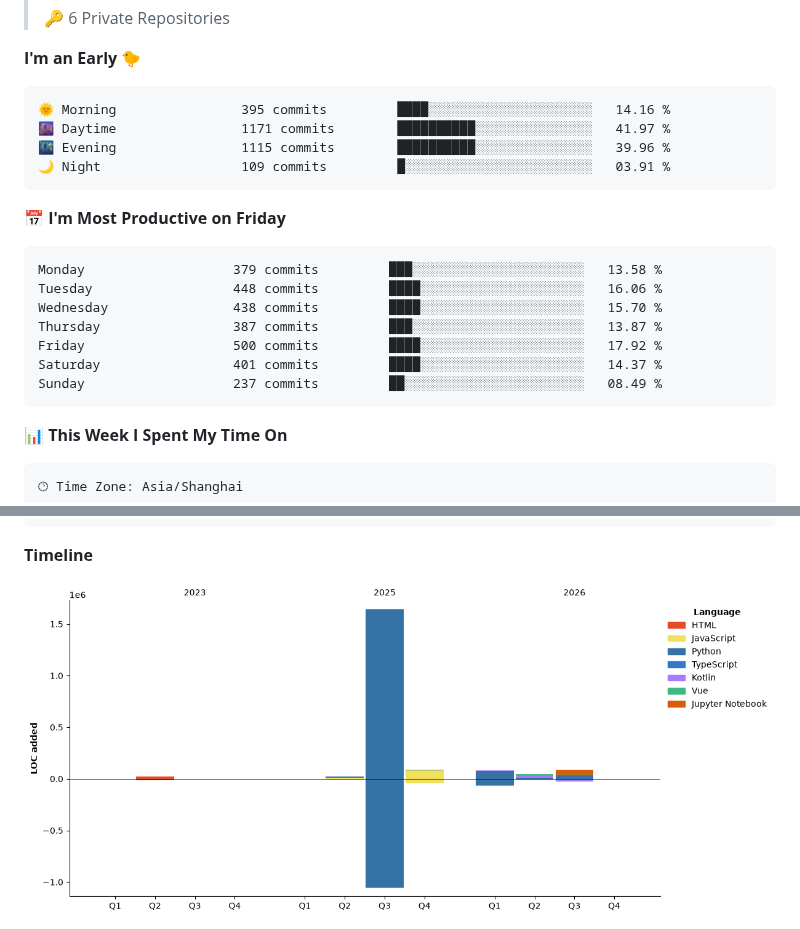
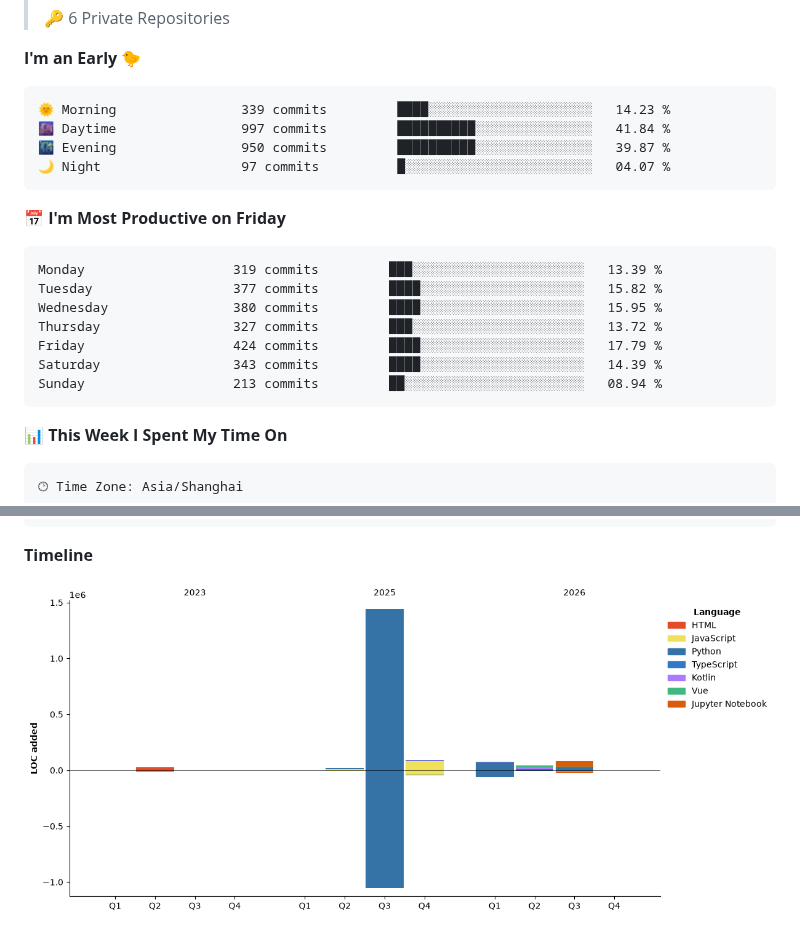
Before and after one commit to IsCulture2307/IsCulture2307, a Markdown page: README.md, 2 parts joined by grey strips. Rendered like a GitHub page; pictures changed too: assets/bar_graph.png.

Commit message:
Updated with Dev Metrics

````diff
--- a/README.md
+++ b/README.md
@@ -22,21 +22,21 @@
 **I'm an Early 🐤**
 
 ```text
-🌞 Morning                395 commits         ████░░░░░░░░░░░░░░░░░░░░░   14.16 %
-🌆 Daytime                1171 commits        ██████████░░░░░░░░░░░░░░░   41.97 %
-🌃 Evening                1115 commits        ██████████░░░░░░░░░░░░░░░   39.96 %
-🌙 Night                  109 commits         █░░░░░░░░░░░░░░░░░░░░░░░░   03.91 %
+🌞 Morning                339 commits         ████░░░░░░░░░░░░░░░░░░░░░   14.23 %
+🌆 Daytime                997 commits         ██████████░░░░░░░░░░░░░░░   41.84 %
+🌃 Evening                950 commits         ██████████░░░░░░░░░░░░░░░   39.87 %
+🌙 Night                  97 commits          █░░░░░░░░░░░░░░░░░░░░░░░░   04.07 %
 ```
 📅 **I'm Most Productive on Friday**
 
 ```text
-Monday                   379 commits         ███░░░░░░░░░░░░░░░░░░░░░░   13.58 %
-Tuesday                  448 commits         ████░░░░░░░░░░░░░░░░░░░░░   16.06 %
-Wednesday                438 commits         ████░░░░░░░░░░░░░░░░░░░░░   15.70 %
-Thursday                 387 commits         ███░░░░░░░░░░░░░░░░░░░░░░   13.87 %
-Friday                   500 commits         ████░░░░░░░░░░░░░░░░░░░░░   17.92 %
-Saturday                 401 commits         ████░░░░░░░░░░░░░░░░░░░░░   14.37 %
-Sunday                   237 commits         ██░░░░░░░░░░░░░░░░░░░░░░░   08.49 %
+Monday                   319 commits         ███░░░░░░░░░░░░░░░░░░░░░░   13.39 %
+Tuesday                  377 commits         ████░░░░░░░░░░░░░░░░░░░░░   15.82 %
+Wednesday                380 commits         ████░░░░░░░░░░░░░░░░░░░░░   15.95 %
+Thursday                 327 commits         ███░░░░░░░░░░░░░░░░░░░░░░   13.72 %
+Friday                   424 commits         ████░░░░░░░░░░░░░░░░░░░░░   17.79 %
+Saturday                 343 commits         ████░░░░░░░░░░░░░░░░░░░░░   14.39 %
+Sunday                   213 commits         ██░░░░░░░░░░░░░░░░░░░░░░░   08.94 %
 ```
 
 
````
Also changed, not shown: other parts of README.md (+1 -1 lines).
